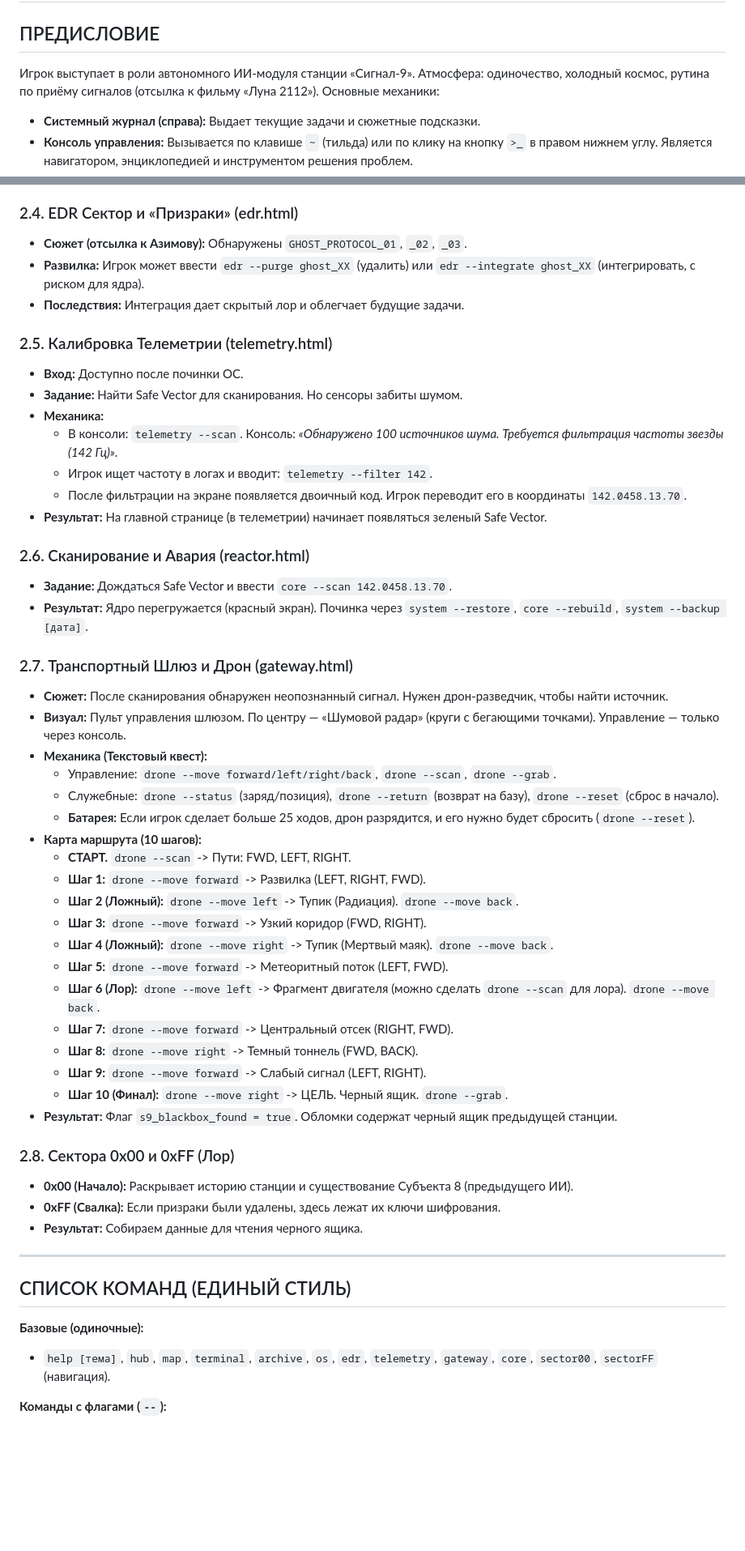
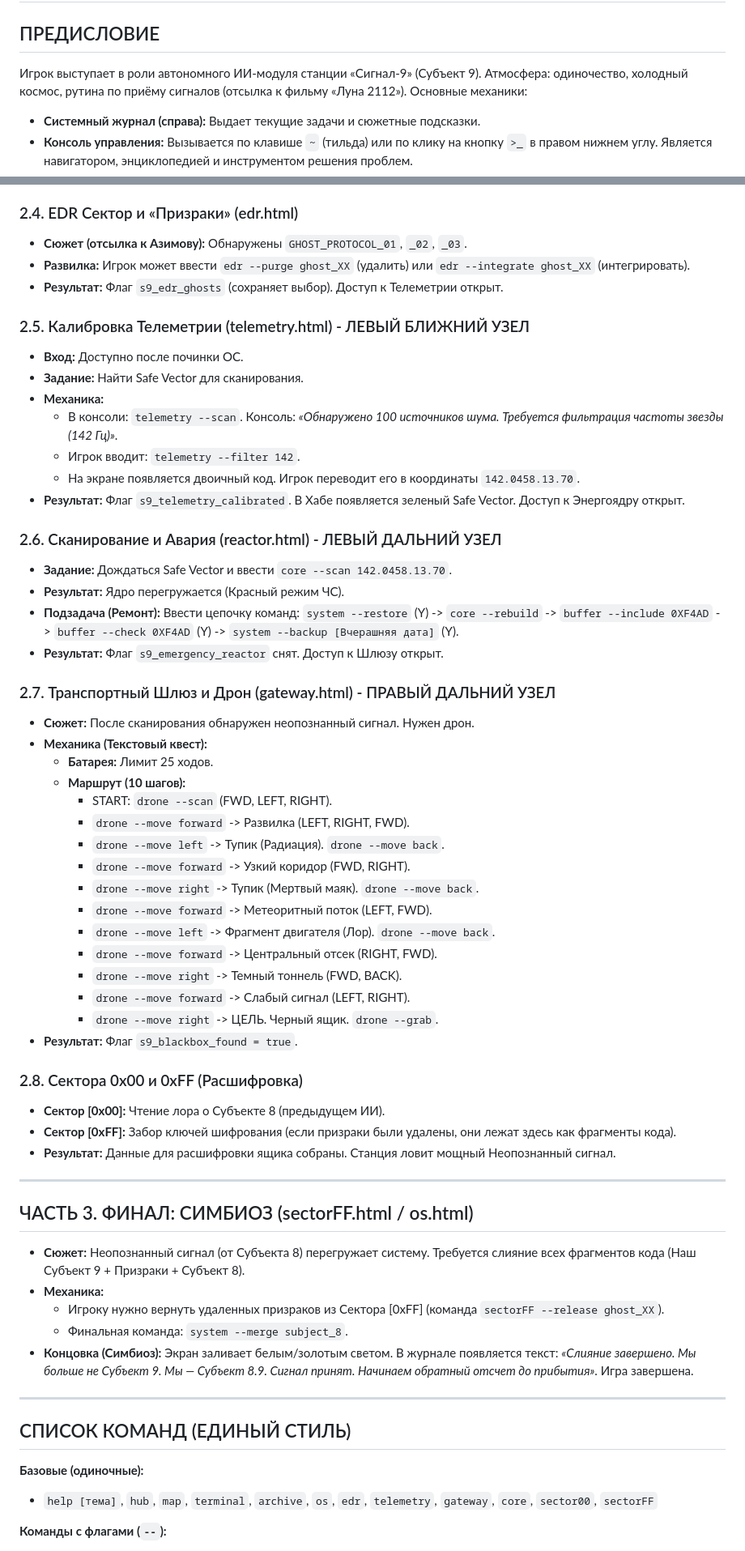
Before and after one commit to Zlonrav/Signal-9, a Markdown page: scenario.md, 2 parts joined by grey strips. Shown at 81% size. Rendered like a GitHub page; blank space fills up the shorter version.

```diff
--- a/scenario.md
+++ b/scenario.md
@@ -1,7 +1,7 @@
 # СЦЕНАРИЙ ИГРЫ «СИГНАЛ-9»
 
 ## ПРЕДИСЛОВИЕ
-Игрок выступает в роли автономного ИИ-модуля станции «Сигнал-9». Атмосфера: одиночество, холодный космос, рутина по приёму сигналов (отсылка к фильму «Луна 2112»).
+Игрок выступает в роли автономного ИИ-модуля станции «Сигнал-9» (Субъект 9). Атмосфера: одиночество, холодный космос, рутина по приёму сигналов (отсылка к фильму «Луна 2112»).
 Основные механики:
 - **Системный журнал (справа):** Выдает текущие задачи и сюжетные подсказки.
 - **Консоль управления:** Вызывается по клавише `~` (тильда) или по клику на кнопку `>_` в правом нижнем углу. Является навигатором, энциклопедией и инструментом решения проблем.
@@ -41,54 +41,63 @@
 
 ### 2.4. EDR Сектор и «Призраки» (edr.html)
 *   **Сюжет (отсылка к Азимову):** Обнаружены `GHOST_PROTOCOL_01`, `_02`, `_03`.
-*   **Развилка:** Игрок может ввести `edr --purge ghost_XX` (удалить) или `edr --integrate ghost_XX` (интегрировать, с риском для ядра).
-*   **Последствия:** Интеграция дает скрытый лор и облегчает будущие задачи.
+*   **Развилка:** Игрок может ввести `edr --purge ghost_XX` (удалить) или `edr --integrate ghost_XX` (интегрировать).
+*   **Результат:** Флаг `s9_edr_ghosts` (сохраняет выбор). Доступ к Телеметрии открыт.
 
-### 2.5. Калибровка Телеметрии (telemetry.html)
+### 2.5. Калибровка Телеметрии (telemetry.html) - ЛЕВЫЙ БЛИЖНИЙ УЗЕЛ
 *   **Вход:** Доступно после починки ОС.
-*   **Задание:** Найти Safe Vector для сканирования. Но сенсоры забиты шумом.
+*   **Задание:** Найти Safe Vector для сканирования.
 *   **Механика:**
     *   В консоли: `telemetry --scan`. Консоль: *«Обнаружено 100 источников шума. Требуется фильтрация частоты звезды (142 Гц)»*.
-    *   Игрок ищет частоту в логах и вводит: `telemetry --filter 142`.
-    *   После фильтрации на экране появляется двоичный код. Игрок переводит его в координаты `142.0458.13.70`.
-*   **Результат:** На главной странице (в телеметрии) начинает появляться зеленый Safe Vector.
+    *   Игрок вводит: `telemetry --filter 142`.
+    *   На экране появляется двоичный код. Игрок переводит его в координаты `142.0458.13.70`.
+*   **Результат:** Флаг `s9_telemetry_calibrated`. В Хабе появляется зеленый Safe Vector. Доступ к Энергоядру открыт.
 
-### 2.6. Сканирование и Авария (reactor.html)
+### 2.6. Сканирование и Авария (reactor.html) - ЛЕВЫЙ ДАЛЬНИЙ УЗЕЛ
 *   **Задание:** Дождаться Safe Vector и ввести `core --scan 142.0458.13.70`.
-*   **Результат:** Ядро перегружается (красный экран). Починка через `system --restore`, `core --rebuild`, `system --backup [дата]`.
+*   **Результат:** Ядро перегружается (Красный режим ЧС).
+*   **Подзадача (Ремонт):** Ввести цепочку команд: `system --restore` (Y) -> `core --rebuild` -> `buffer --include 0XF4AD` -> `buffer --check 0XF4AD` (Y) -> `system --backup [Вчерашняя дата]` (Y).
+*   **Результат:** Флаг `s9_emergency_reactor` снят. Доступ к Шлюзу открыт.
 
-### 2.7. Транспортный Шлюз и Дрон (gateway.html)
-*   **Сюжет:** После сканирования обнаружен неопознанный сигнал. Нужен дрон-разведчик, чтобы найти источник.
-*   **Визуал:** Пульт управления шлюзом. По центру — «Шумовой радар» (круги с бегающими точками). Управление — только через консоль.
+### 2.7. Транспортный Шлюз и Дрон (gateway.html) - ПРАВЫЙ ДАЛЬНИЙ УЗЕЛ
+*   **Сюжет:** После сканирования обнаружен неопознанный сигнал. Нужен дрон.
 *   **Механика (Текстовый квест):**
-    *   Управление: `drone --move forward/left/right/back`, `drone --scan`, `drone --grab`.
-    *   Служебные: `drone --status` (заряд/позиция), `drone --return` (возврат на базу), `drone --reset` (сброс в начало).
-    *   **Батарея:** Если игрок сделает больше 25 ходов, дрон разрядится, и его нужно будет сбросить (`drone --reset`).
-*   **Карта маршрута (10 шагов):**
-    *   **СТАРТ.** `drone --scan` -> Пути: FWD, LEFT, RIGHT.
-    *   **Шаг 1:** `drone --move forward` -> Развилка (LEFT, RIGHT, FWD).
-    *   **Шаг 2 (Ложный):** `drone --move left` -> Тупик (Радиация). `drone --move back`.
-    *   **Шаг 3:** `drone --move forward` -> Узкий коридор (FWD, RIGHT).
-    *   **Шаг 4 (Ложный):** `drone --move right` -> Тупик (Мертвый маяк). `drone --move back`.
-    *   **Шаг 5:** `drone --move forward` -> Метеоритный поток (LEFT, FWD).
-    *   **Шаг 6 (Лор):** `drone --move left` -> Фрагмент двигателя (можно сделать `drone --scan` для лора). `drone --move back`.
-    *   **Шаг 7:** `drone --move forward` -> Центральный отсек (RIGHT, FWD).
-    *   **Шаг 8:** `drone --move right` -> Темный тоннель (FWD, BACK).
-    *   **Шаг 9:** `drone --move forward` -> Слабый сигнал (LEFT, RIGHT).
-    *   **Шаг 10 (Финал):** `drone --move right` -> ЦЕЛЬ. Черный ящик. `drone --grab`.
-*   **Результат:** Флаг `s9_blackbox_found = true`. Обломки содержат черный ящик предыдущей станции.
+    *   **Батарея:** Лимит 25 ходов.
+    *   **Маршрут (10 шагов):**
+        *   START: `drone --scan` (FWD, LEFT, RIGHT).
+        *   `drone --move forward` -> Развилка (LEFT, RIGHT, FWD).
+        *   `drone --move left` -> Тупик (Радиация). `drone --move back`.
+        *   `drone --move forward` -> Узкий коридор (FWD, RIGHT).
+        *   `drone --move right` -> Тупик (Мертвый маяк). `drone --move back`.
+        *   `drone --move forward` -> Метеоритный поток (LEFT, FWD).
+        *   `drone --move left` -> Фрагмент двигателя (Лор). `drone --move back`.
+        *   `drone --move forward` -> Центральный отсек (RIGHT, FWD).
+        *   `drone --move right` -> Темный тоннель (FWD, BACK).
+        *   `drone --move forward` -> Слабый сигнал (LEFT, RIGHT).
+        *   `drone --move right` -> ЦЕЛЬ. Черный ящик. `drone --grab`.
+*   **Результат:** Флаг `s9_blackbox_found = true`.
 
-### 2.8. Сектора 0x00 и 0xFF (Лор)
-*   **0x00 (Начало):** Раскрывает историю станции и существование Субъекта 8 (предыдущего ИИ).
-*   **0xFF (Свалка):** Если призраки были удалены, здесь лежат их ключи шифрования.
-*   **Результат:** Собираем данные для чтения черного ящика.
+### 2.8. Сектора 0x00 и 0xFF (Расшифровка)
+*   **Сектор [0x00]:** Чтение лора о Субъекте 8 (предыдущем ИИ).
+*   **Сектор [0xFF]:** Забор ключей шифрования (если призраки были удалены, они лежат здесь как фрагменты кода).
+*   **Результат:** Данные для расшифровки ящика собраны. Станция ловит мощный Неопознанный сигнал.
+
+---
+
+## ЧАСТЬ 3. ФИНАЛ: СИМБИОЗ (sectorFF.html / os.html)
+
+*   **Сюжет:** Неопознанный сигнал (от Субъекта 8) перегружает систему. Требуется слияние всех фрагментов кода (Наш Субъект 9 + Призраки + Субъект 8).
+*   **Механика:**
+    *   Игроку нужно вернуть удаленных призраков из Сектора [0xFF] (команда `sectorFF --release ghost_XX`).
+    *   Финальная команда: `system --merge subject_8`.
+*   **Концовка (Симбиоз):** Экран заливает белым/золотым светом. В журнале появляется текст: *«Слияние завершено. Мы больше не Субъект 9. Мы — Субъект 8.9. Сигнал принят. Начинаем обратный отсчет до прибытия»*. Игра завершена.
 
 ---
 
 ## СПИСОК КОМАНД (ЕДИНЫЙ СТИЛЬ)
 
 **Базовые (одиночные):**
-*   `help [тема]`, `hub`, `map`, `terminal`, `archive`, `os`, `edr`, `telemetry`, `gateway`, `core`, `sector00`, `sectorFF` (навигация).
+*   `help [тема]`, `hub`, `map`, `terminal`, `archive`, `os`, `edr`, `telemetry`, `gateway`, `core`, `sector00`, `sectorFF`
 
 **Команды с флагами (`--`):**
 *   `core --scan [vector]`
```
Also changed, not shown: other parts of scenario.md (+3 -1 lines).
